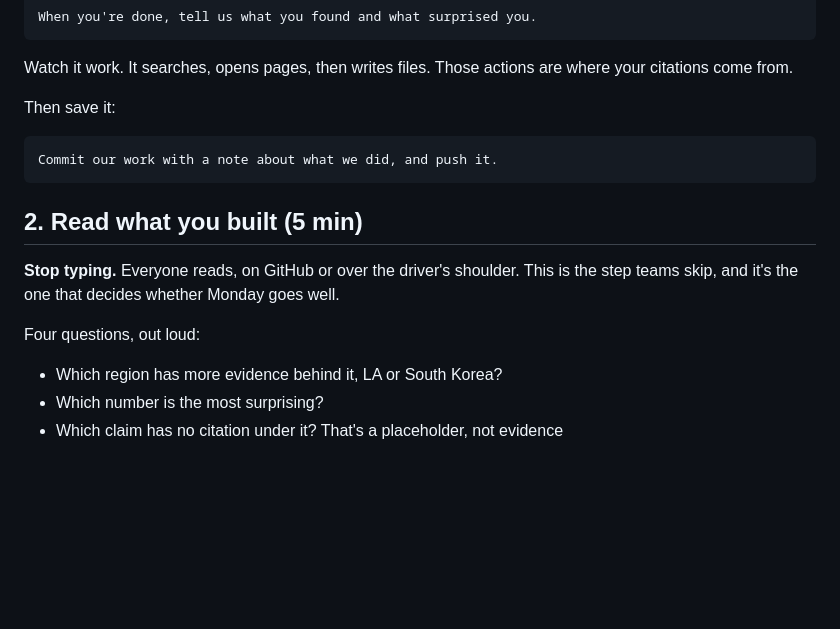
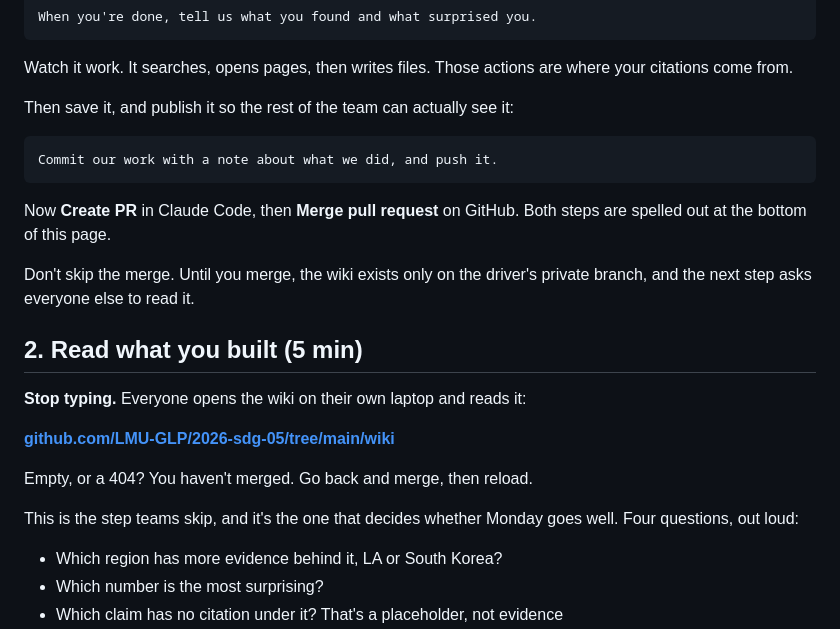
Before and after one commit to LMU-GLP/2026-sdg-05, a Markdown page: session-2.md, the part around the change. Rendered like a GitHub page; blank space fills up the shorter version.

````diff
--- a/session-2.md
+++ b/session-2.md
@@ -86,18 +86,28 @@ When you're done, tell us what you found and what surprised you.
 Watch it work. It searches, opens pages, then writes files. Those actions are
 where your citations come from.
 
-Then save it:
+Then save it, and publish it so the rest of the team can actually see it:
 
 ```
 Commit our work with a note about what we did, and push it.
 ```
 
+Now **Create PR** in Claude Code, then **Merge pull request** on GitHub. Both
+steps are spelled out at the bottom of this page.
+
+Don't skip the merge. Until you merge, the wiki exists only on the driver's
+private branch, and the next step asks everyone else to read it.
+
 ## 2. Read what you built (5 min)
 
-**Stop typing.** Everyone reads, on GitHub or over the driver's shoulder. This
-is the step teams skip, and it's the one that decides whether Monday goes well.
+**Stop typing.** Everyone opens the wiki on their own laptop and reads it:
 
-Four questions, out loud:
+**[github.com/LMU-GLP/2026-sdg-05/tree/main/wiki](https://github.com/LMU-GLP/2026-sdg-05/tree/main/wiki)**
+
+Empty, or a 404? You haven't merged. Go back and merge, then reload.
+
+This is the step teams skip, and it's the one that decides whether Monday goes
+well. Four questions, out loud:
 
 - Which region has more evidence behind it, LA or South Korea?
 - Which number is the most surprising?
````
